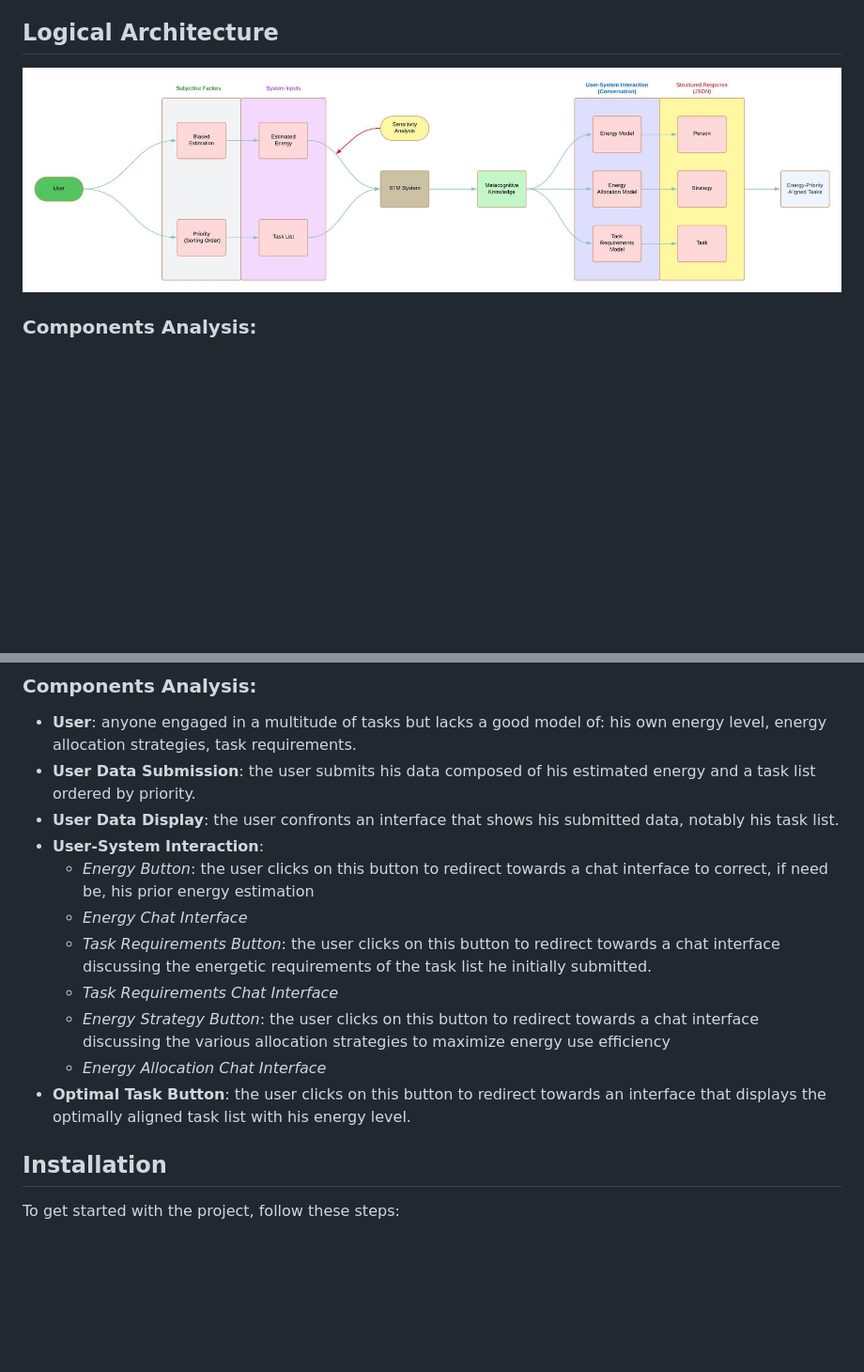
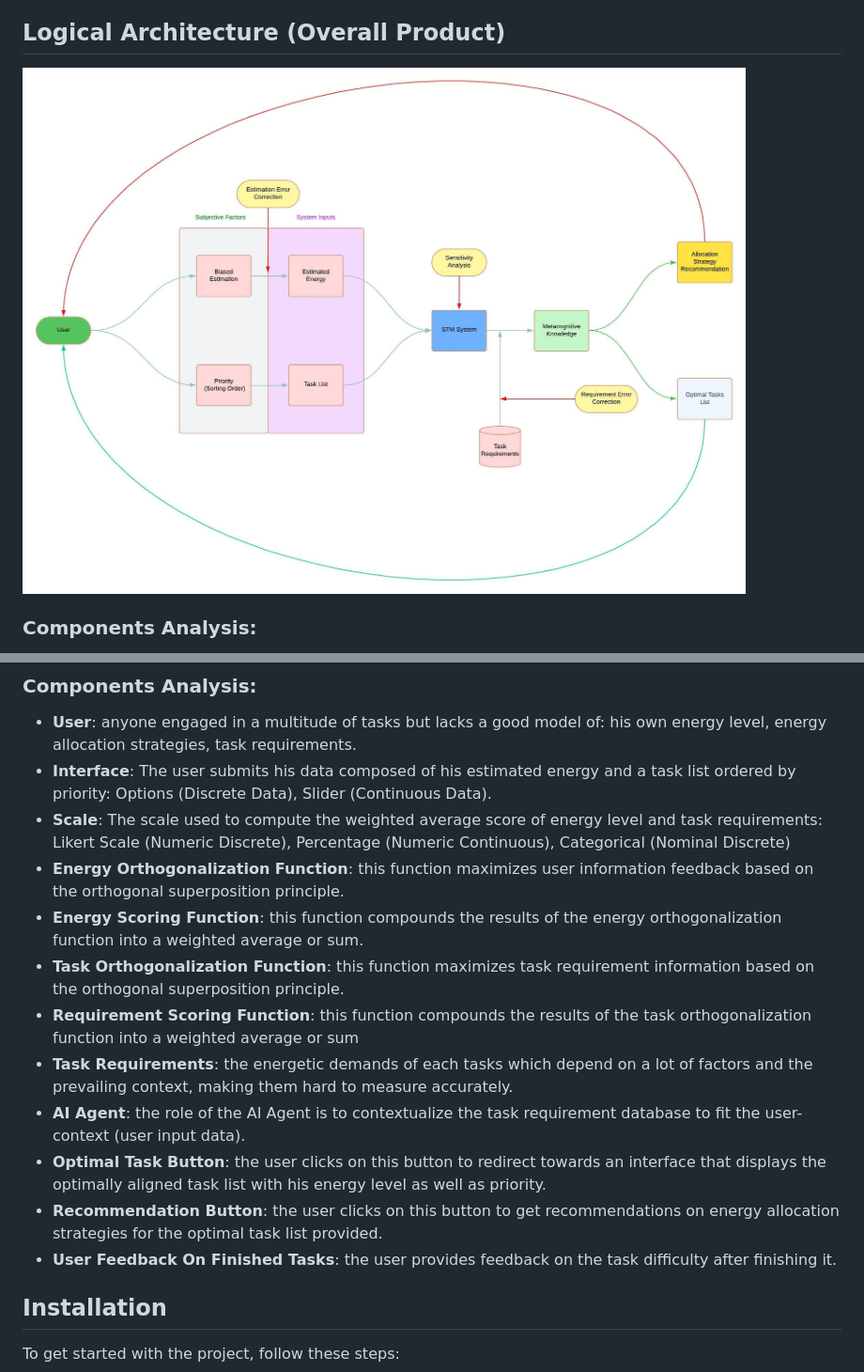
Before and after one commit to ErgodicEntropy/Smart-Task-Manager, a Markdown page: README.md, 2 parts joined by grey strips. Shown: that part at 94% size. Rendered like a GitHub page; pictures changed too: diagrams/Logical Architecture.jpeg; blank space fills up the shorter version.

```diff
--- a/README.md
+++ b/README.md
@@ -43,7 +43,7 @@ The smart task manager automates energy allocation strategies by aligning estima
 - **Sunk Gain Exploitation**: Use small, early wins to create momentum and buffer against failures.
 - **Risk-Neutral Decision Making**: Focus on guaranteed gains to exploit risk-aversion toward losses.
 
-## Logical Architecture
+## Logical Architecture (Overall Product)
 ![Logical Architecture](diagrams/Logical%20Architecture.jpeg)
 ### Components Analysis:
 - **User**: anyone engaged in a multitude of tasks but lacks a good model of: his own energy level, energy allocation strategies, task requirements.
@@ -68,16 +71,17 @@ The smart task manager automates energy allocation strategies by aligning estima
 ![Physical Architecture](diagrams/Physical%20Architecture.jpeg)
 ### Components Analysis:
 - **User**: anyone engaged in a multitude of tasks but lacks a good model of: his own energy level, energy allocation strategies, task requirements.
-- **User Data Submission**: the user submits his data composed of his estimated energy and a task list ordered by priority.
-- **User Data Display**: the user confronts an interface that shows his submitted data, notably his task list.
-- **User-System Interaction**:
-   - *Energy Button*: the user clicks on this button to redirect towards a chat interface to correct, if need be, his prior energy estimation
-   - *Energy Chat Interface*
-   - *Task Requirements Button*: the user clicks on this button to redirect towards a chat interface discussing the energetic requirements of the task list he initially submitted.
-   - *Task Requirements Chat Interface*
-   - *Energy Strategy Button*: the user clicks on this button to redirect towards a chat interface discussing the various allocation strategies to maximize energy use efficiency
-   - *Energy Allocation Chat Interface*
-- **Optimal Task Button**: the user clicks on this button to redirect towards an interface that displays the optimally aligned task list with his energy level.
+- **Interface**: The user submits his data composed of his estimated energy and a task list ordered by priority: Options (Discrete Data), Slider (Continuous Data).
+- **Scale**: The scale used to compute the weighted average score of energy level and task requirements: Likert Scale (Numeric Discrete), Percentage (Numeric Continuous), Categorical (Nominal Discrete)
+- **Energy Orthogonalization Function**: this function maximizes user information feedback based on the orthogonal superposition principle.
+- **Energy Scoring Function**: this function compounds the results of the energy orthogonalization function into a weighted average or sum.
+- **Task Orthogonalization Function**: this function maximizes task requirement information based on the orthogonal superposition principle.
+- **Requirement Scoring Function**: this function compounds the results of the task orthogonalization function into a weighted average or sum
+- **Task Requirements**: the energetic demands of each tasks which depend on a lot of factors and the prevailing context, making them hard to measure accurately.
+- **AI Agent**: the role of the AI Agent is to contextualize the task requirement database to fit the user-context (user input data).
+- **Optimal Task Button**: the user clicks on this button to redirect towards an interface that displays the optimally aligned task list with his energy level as well as priority.
+- **Recommendation Button**: the user clicks on this button to get recommendations on energy allocation strategies for the optimal task list provided.
+- **User Feedback On Finished Tasks**: the user provides feedback on the task difficulty after finishing it.
 
 
 ## Installation
```
Also changed, not shown: other parts of README.md (+12 -9 lines), diagrams/Physical Architecture.jpeg, 14 other files.
